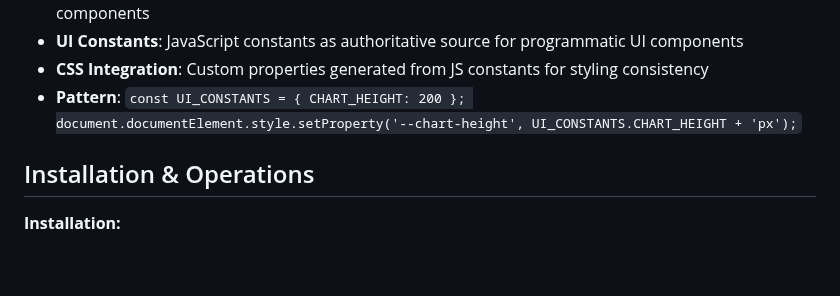
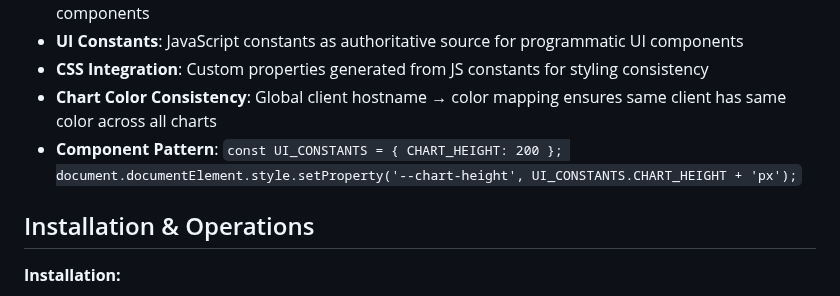
Before and after one commit to alkorolyov/dcmon, a Markdown page: README.md, the part around one of its changes. Drawn GitHub-style; blank space fills up the shorter version.

```diff
--- a/README.md
+++ b/README.md
@@ -253,7 +279,8 @@ TABLE_COLUMNS = [
 - **Centralized Constants**: Sensor mappings in single source of truth prevent code duplication across components
 - **UI Constants**: JavaScript constants as authoritative source for programmatic UI components
 - **CSS Integration**: Custom properties generated from JS constants for styling consistency
-- **Pattern**: `const UI_CONSTANTS = { CHART_HEIGHT: 200 }; document.documentElement.style.setProperty('--chart-height', UI_CONSTANTS.CHART_HEIGHT + 'px');`
+- **Chart Color Consistency**: Global client hostname → color mapping ensures same client has same color across all charts
+- **Component Pattern**: `const UI_CONSTANTS = { CHART_HEIGHT: 200 }; document.documentElement.style.setProperty('--chart-height', UI_CONSTANTS.CHART_HEIGHT + 'px');`
 
 ## Installation & Operations
 
```
Also changed, not shown: other parts of README.md (+44 -18 lines).
